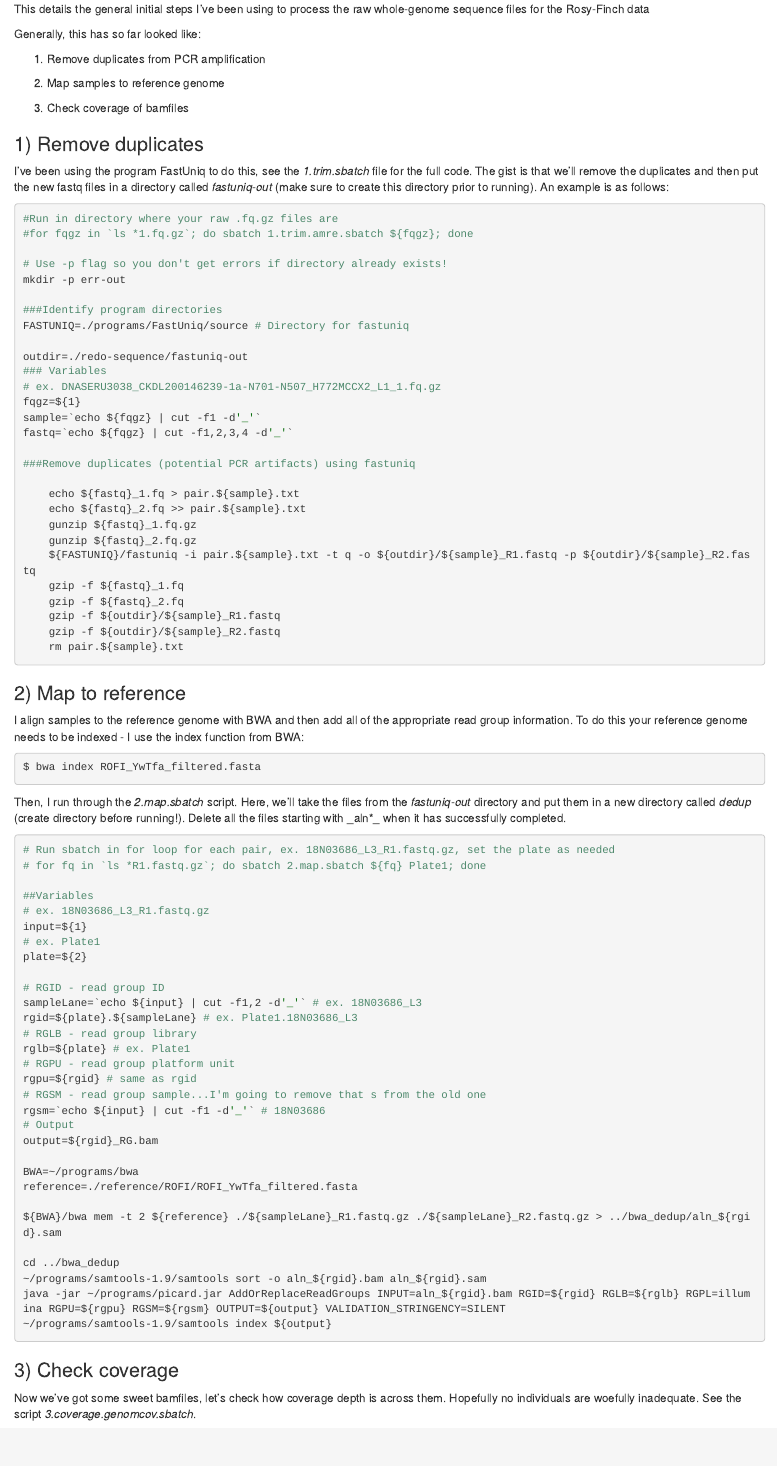
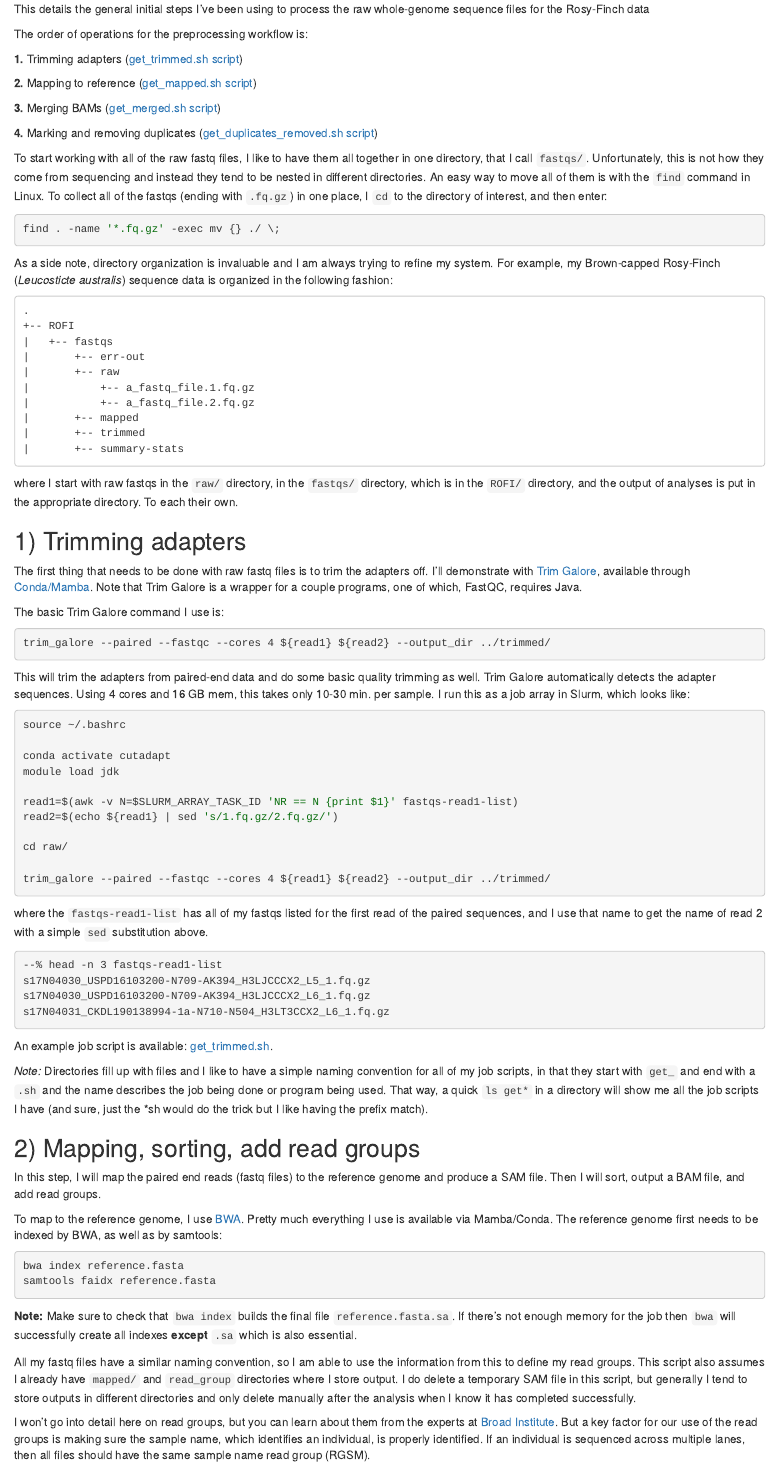
Before and after one commit to mgdesaix/bcrf-climate, an R Markdown document (1.bioinformatics/1.1.fastq2bam.Rmd): the page in a window 1100 px wide, from 70 px down. The pictures show the output file 1.bioinformatics/1.1.fastq2bam.nb.html that the author committed with the source, opened offline.

Commit message:
added slurm scripts

````diff
--- a/1.bioinformatics/1.1.fastq2bam.Rmd
+++ b/1.bioinformatics/1.1.fastq2bam.Rmd
@@ -1,15 +1,95 @@
 ---
-title: "From FASTQ to BAM files"
+title: "WGS preprocessing: From FASTQ to BAM files"
 output: html_notebook
 ---
 
-
 This details the general initial steps I've been using to process the raw whole-genome sequence files for the Rosy-Finch data
 
-Generally, this has so far looked like:
+The order of operations for the preprocessing workflow is:
 
-1) Remove duplicates from PCR amplification
+**1.** Trimming adapters ([get_trimmed.sh script](./slurm-scripts/get_trimmed.sh))
 
-2) Map samples to reference genome
+**2.** Mapping to reference ([get_mapped.sh script](./slurm-scripts/get_mapped.sh))
 
-3) Check coverage of bamfiles
+**3.** Merging BAMs ([get_merged.sh script](./slurm-scripts/get_merged.sh))
+
+**4.** Marking and removing duplicates ([get_duplicates_removed.sh script](./slurm-scripts/get_duplicates_removed.sh))
+
+To start working with all of the raw fastq files, I like to have them all together in one directory, that I call `fastqs/`. Unfortunately, this is not how they come from sequencing and instead they tend to be nested in different directories. An easy way to move all of them is with the `find` command in Linux. To collect all of the fastqs (ending with `.fq.gz`) in one place, I `cd` to the directory of interest, and then enter:
+
+```sh
+find . -name '*.fq.gz' -exec mv {} ./ \;
+```
+
+As a side note, directory organization is invaluable and I am always trying to refine my system. For example, my Brown-capped Rosy-Finch (*Leucosticte australis*) sequence data is organized in the following fashion:
+
+```
+.
++-- ROFI
+|   +-- fastqs
+|       +-- err-out
+|       +-- raw
+|           +-- a_fastq_file.1.fq.gz
+|           +-- a_fastq_file.2.fq.gz
+|       +-- mapped
+|       +-- trimmed
+|       +-- summary-stats
+```
+
+where I start with raw fastqs in the `raw/` directory, in the `fastqs/` directory, which is in the `ROFI/` directory, and the output of analyses is put in the appropriate directory. To each their own.
+
+## 1) Trimming adapters
+
+The first thing that needs to be done with raw fastq files is to trim the adapters off. I'll demonstrate with [Trim Galore](https://www.bioinformatics.babraham.ac.uk/projects/trim_galore/), available through [Conda/Mamba](https://anaconda.org/bioconda/trim-galore). Note that Trim Galore is a wrapper for a couple programs, one of which, FastQC, requires Java.
+
+The basic Trim Galore command I use is:
+
+```sh
+trim_galore --paired --fastqc --cores 4 ${read1} ${read2} --output_dir ../trimmed/
+```
+
+This will trim the adapters from paired-end data and do some basic quality trimming as well. Trim Galore automatically detects the adapter sequences. Using 4 cores and 16 GB mem, this takes only 10-30 min. per sample. I run this as a job array in Slurm, which looks like:
+
+```sh
+source ~/.bashrc
+
+conda activate cutadapt
+module load jdk
+
+read1=$(awk -v N=$SLURM_ARRAY_TASK_ID 'NR == N {print $1}' fastqs-read1-list)
+read2=$(echo ${read1} | sed 's/1.fq.gz/2.fq.gz/')
+
+cd raw/
+
+trim_galore --paired --fastqc --cores 4 ${read1} ${read2} --output_dir ../trimmed/
+```
+
+where the ```fastqs-read1-list``` has all of my fastqs listed for the first read of the paired sequences, and I use that name to get the name of read 2 with a simple `sed` substitution above.
+
+```sh
+--% head -n 3 fastqs-read1-list
+s17N04030_USPD16103200-N709-AK394_H3LJCCCX2_L5_1.fq.gz
+s17N04030_USPD16103200-N709-AK394_H3LJCCCX2_L6_1.fq.gz
+s17N04031_CKDL190138994-1a-N710-N504_H3LT3CCX2_L6_1.fq.gz
+```
+
+An example job script is available: [get_trimmed.sh](./slurm-scripts/get_trimmed.sh).
+
+*Note:* Directories fill up with files and I like to have a simple naming convention for all of my job scripts, in that they start with `get_` and end with a `.sh` and the name describes the job being done or program being used. That way, a quick `ls get*` in a directory will show me all the job scripts I have (and sure, just the *sh would do the trick but I like having the prefix match).
+
+## 2) Mapping, sorting, add read groups
+
+In this step, I will map the paired end reads (fastq files) to the reference genome and produce a SAM file. Then I will sort, output a BAM file, and add read groups.
+
+To map to the reference genome, I use [BWA](http://bio-bwa.sourceforge.net/bwa.shtml). Pretty much everything I use is available via Mamba/Conda. The reference genome first needs to be indexed by BWA, as well as by samtools:
+
+```sh
+bwa index reference.fasta
+samtools faidx reference.fasta
+```
+
+**Note:** Make sure to check that `bwa index` builds the final file `reference.fasta.sa`. If there's not enough memory for the job then `bwa` will successfully create all indexes **except** `.sa` which is also essential.
+
+All my fastq files have a similar naming convention, so I am able to use the information from this to define my read groups. This script also assumes I already have `mapped/` and `read_group` directories where I store output. I do delete a temporary SAM file in this script, but generally I tend to store outputs in different directories and only delete manually after the analysis when I know it has completed successfully.
+
+I won't go into detail here on read groups, but you can learn about them from the experts at [Broad Institute](https://gatk.broadinstitute.org/hc/en-us/articles/360035890671-Read-groups). But a key factor for our use of the read groups is making sure the sample name, which identifies an individual, is properly identified. If an individual is sequenced across multiple lanes, then all files should have the same sample name read group (RGSM).
@@ -16,5 +148,5 @@
 
 
-### 1) Remove duplicates
+```sh
+conda activate /projects/mgdesaix@colostate.edu/miniconda3/envs/bioinf
 
-I've been using the program FastUniq to do this, see the _1.trim.sbatch_ file for the full code.  The gist is that we'll remove the duplicates and then put the new fastq files in a directory called _fastuniq-out_ (make sure to create this directory prior to running).  An example is as follows:
@@ -21,4 +170,2 @@
 
 ```sh
-#Run in directory where your raw .fq.gz files are
-#for fqgz in `ls *1.fq.gz`; do sbatch 1.trim.amre.sbatch ${fqgz}; done
@@ -25,34 +176,9 @@
 
-# Use -p flag so you don't get errors if directory already exists!
-mkdir -p err-out
+gatk MarkDuplicatesSpark -I ./merged/${bam} -O ./marked/${marked} --remove-sequencing-duplicates --tmp-dir ~/scratch/tmp
 
-###Identify program directories
-FASTUNIQ=./programs/FastUniq/source # Directory for fastuniq
-
-outdir=./redo-sequence/fastuniq-out
-### Variables
-# ex. DNASERU3038_CKDL200146239-1a-N701-N507_H772MCCX2_L1_1.fq.gz
-fqgz=${1}
-sample=`echo ${fqgz} | cut -f1 -d'_'`
-fastq=`echo ${fqgz} | cut -f1,2,3,4 -d'_'`
-
-###Remove duplicates (potential PCR artifacts) using fastuniq
-
-	echo ${fastq}_1.fq > pair.${sample}.txt
-	echo ${fastq}_2.fq >> pair.${sample}.txt
-	gunzip ${fastq}_1.fq.gz
-	gunzip ${fastq}_2.fq.gz
-	${FASTUNIQ}/fastuniq -i pair.${sample}.txt -t q -o ${outdir}/${sample}_R1.fastq -p ${outdir}/${sample}_R2.fastq
-	gzip -f ${fastq}_1.fq
-	gzip -f ${fastq}_2.fq
-	gzip -f ${outdir}/${sample}_R1.fastq
-	gzip -f ${outdir}/${sample}_R2.fastq
-	rm pair.${sample}.txt
+bam clipOverlap --in ./marked/${marked} --out ./overlap_clipped/${clipped} --stats
 ```
 
-### 2) Map to reference
-
-I align samples to the reference genome with BWA and then add all of the appropriate read group information.  To do this your reference genome needs to be indexed - I use the index function from BWA:
+The `rofi-merged-list` is just a list of all merged BAMS:
 
 ```sh
-$ bwa index ROFI_YwTfa_filtered.fasta
@@ -61,40 +189,0 @@
-Then, I run through the _2.map.sbatch_ script. Here, we'll take the files from the _fastuniq-out_ directory and put them in a new directory called _dedup_ (create directory before running!). Delete all the files starting with _aln*_ when it has successfully completed.
-
-```sh
-# Run sbatch in for loop for each pair, ex. 18N03686_L3_R1.fastq.gz, set the plate as needed
-# for fq in `ls *R1.fastq.gz`; do sbatch 2.map.sbatch ${fq} Plate1; done
-
-##Variables
-# ex. 18N03686_L3_R1.fastq.gz
-input=${1}
-# ex. Plate1
-plate=${2}
-
-# RGID - read group ID
-sampleLane=`echo ${input} | cut -f1,2 -d'_'` # ex. 18N03686_L3
-rgid=${plate}.${sampleLane} # ex. Plate1.18N03686_L3
-# RGLB - read group library
-rglb=${plate} # ex. Plate1
-# RGPU - read group platform unit
-rgpu=${rgid} # same as rgid
-# RGSM - read group sample...I'm going to remove that s from the old one
-rgsm=`echo ${input} | cut -f1 -d'_'` # 18N03686
-# Output
-output=${rgid}_RG.bam
-
-BWA=~/programs/bwa
-reference=./reference/ROFI/ROFI_YwTfa_filtered.fasta
-
-${BWA}/bwa mem -t 2 ${reference} ./${sampleLane}_R1.fastq.gz ./${sampleLane}_R2.fastq.gz > ../bwa_dedup/aln_${rgid}.sam
-
-cd ../bwa_dedup
-~/programs/samtools-1.9/samtools sort -o aln_${rgid}.bam aln_${rgid}.sam
-java -jar ~/programs/picard.jar AddOrReplaceReadGroups INPUT=aln_${rgid}.bam RGID=${rgid} RGLB=${rglb} RGPL=illumina RGPU=${rgpu} RGSM=${rgsm} OUTPUT=${output} VALIDATION_STRINGENCY=SILENT
-~/programs/samtools-1.9/samtools index ${output}
-```
-
-### 3) Check coverage
-
-Now we've got some sweet bamfiles, let's check how coverage depth is across them.  Hopefully no individuals are woefully inadequate. See the script _3.coverage.genomcov.sbatch_.
-
-```sh
````
Also changed, not shown: 1.bioinformatics/1.1.fastq2bam.nb.html, 1.bioinformatics/1.1.fastq2bam.Rmd (91 more changed lines), 3 other files.
